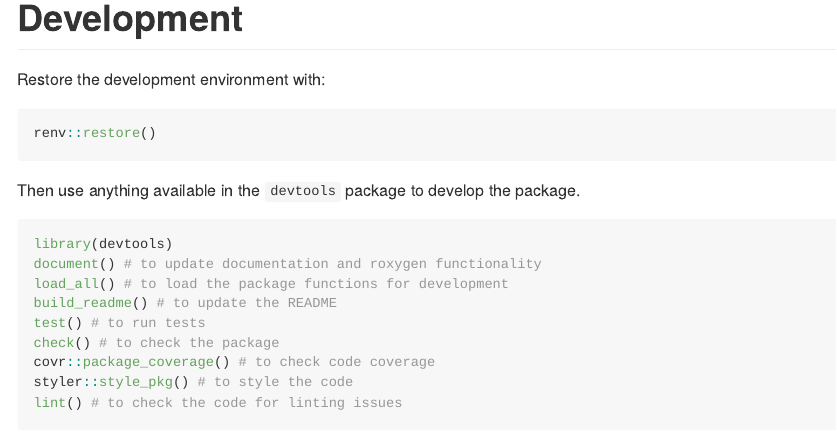
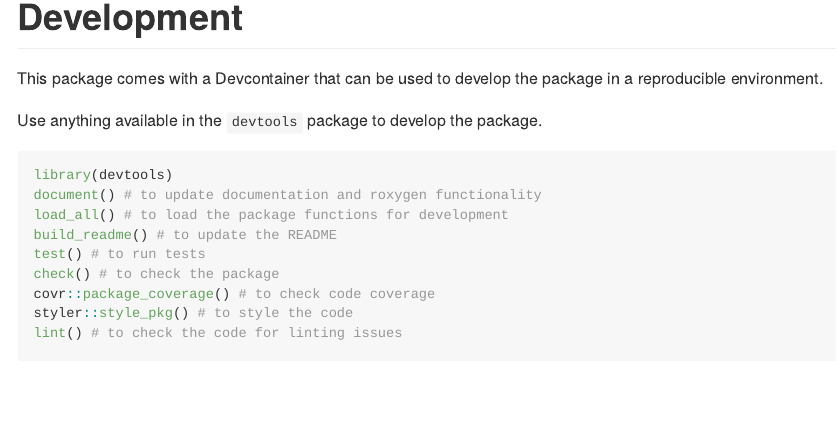
Before and after one commit to IDEN-Project-UAS-Darmstadt/CensRCalc, an R Markdown document (README.Rmd): the page in a window 1100 px wide, from 1410 px down. Rendered offline with R 4.5, knitr and Pandoc, with nearby package versions; some code elsewhere in the file could not run offline.

Commit message:
Removed renv reference in doc

````diff
--- a/README.Rmd
+++ b/README.Rmd
@@ -77,13 +77,10 @@ with_progress({
 
 # Development
 
-Restore the development environment with:
+This package comes with a Devcontainer that can be used to develop the package
+in a reproducible environment.
 
-```r
-renv::restore()
-```
-
-Then use anything available in the `devtools` package to develop the package.
+Use anything available in the `devtools` package to develop the package.
 
 ```r
 library(devtools)
````
